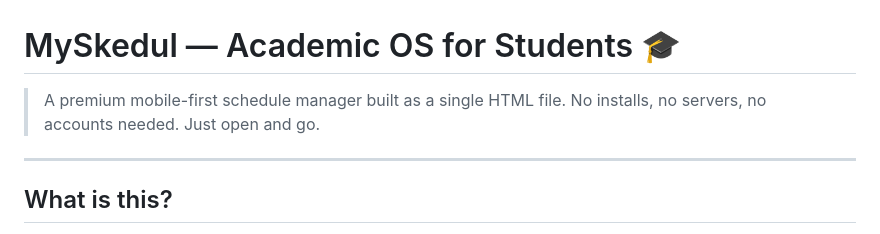
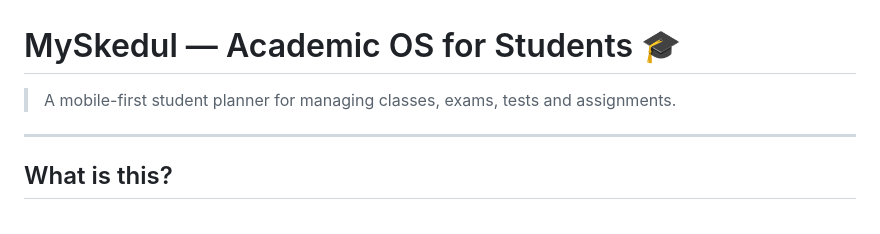
Before and after one commit to ianshulyadav/MySkedul, a Markdown page: Readme.md, the part around the change. Rendered like a GitHub page.

Commit message:
description of MySkedul project
Updated project description for clarity and focus.

```diff
--- a/Readme.md
+++ b/Readme.md
@@ -1,6 +1,6 @@
 # MySkedul — Academic OS for Students 🎓
 
-> A premium mobile-first schedule manager built as a single HTML file. No installs, no servers, no accounts needed. Just open and go.
+> A mobile-first student planner for managing classes, exams, tests and assignments.
 
 ---
 
```
